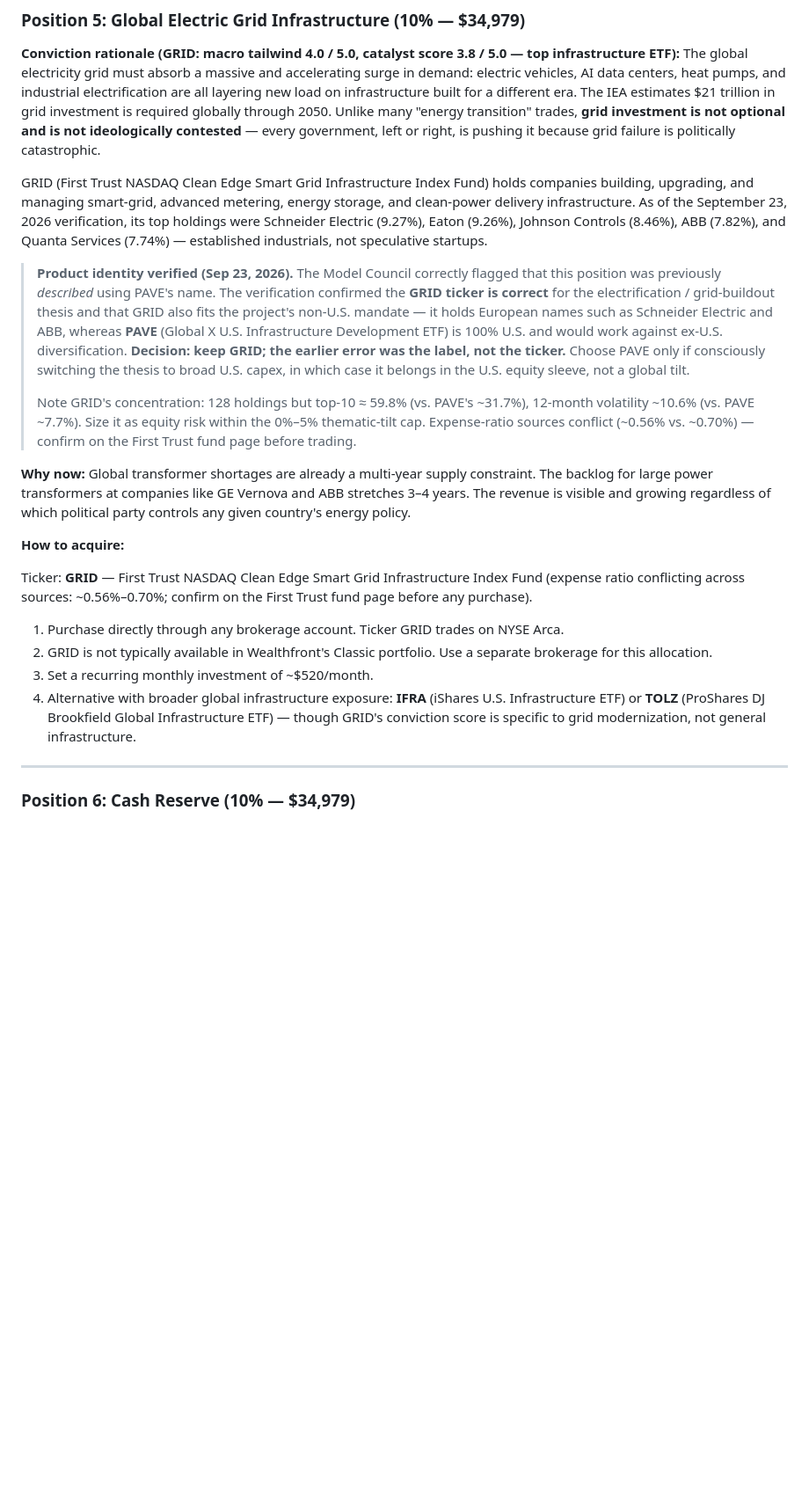
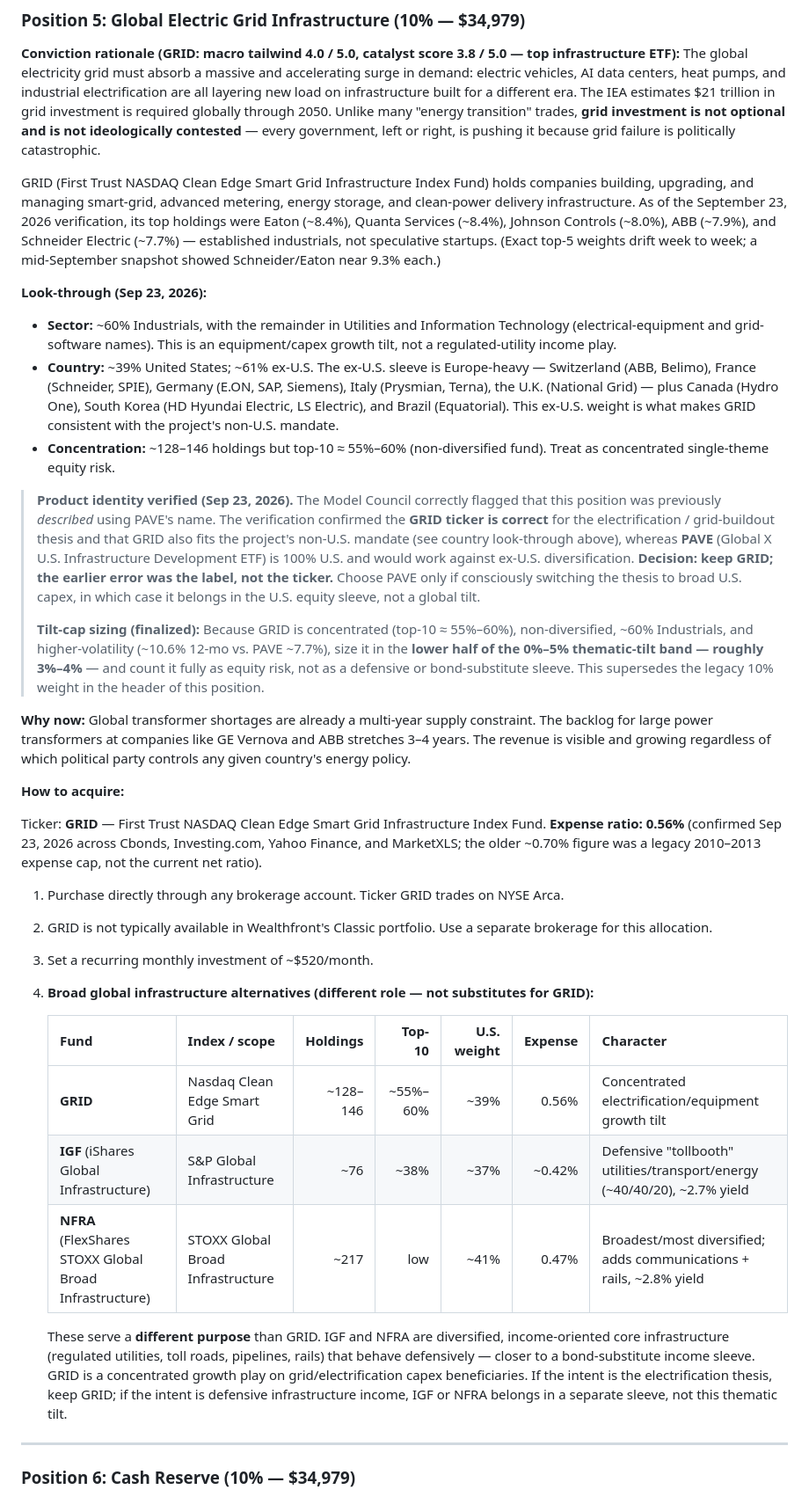
Before and after one commit to kwestrick/Global-Investment-Advisor, a Markdown page: reports/investment_plan_full.md, the part around the change. Shown at 88% size. Rendered like a GitHub page; blank space fills up the shorter version.

```diff
--- a/reports/investment_plan_full.md
+++ b/reports/investment_plan_full.md
@@ -452,22 +452,36 @@ Within this allocation, **Japan merits attention** (EWJ conviction 3.61):
 
 **Conviction rationale (GRID: macro tailwind 4.0 / 5.0, catalyst score 3.8 / 5.0 — top infrastructure ETF):** The global electricity grid must absorb a massive and accelerating surge in demand: electric vehicles, AI data centers, heat pumps, and industrial electrification are all layering new load on infrastructure built for a different era. The IEA estimates $21 trillion in grid investment is required globally through 2050. Unlike many "energy transition" trades, **grid investment is not optional and is not ideologically contested** — every government, left or right, is pushing it because grid failure is politically catastrophic.
 
-GRID (First Trust NASDAQ Clean Edge Smart Grid Infrastructure Index Fund) holds companies building, upgrading, and managing smart-grid, advanced metering, energy storage, and clean-power delivery infrastructure. As of the September 23, 2026 verification, its top holdings were Schneider Electric (9.27%), Eaton (9.26%), Johnson Controls (8.46%), ABB (7.82%), and Quanta Services (7.74%) — established industrials, not speculative startups.
+GRID (First Trust NASDAQ Clean Edge Smart Grid Infrastructure Index Fund) holds companies building, upgrading, and managing smart-grid, advanced metering, energy storage, and clean-power delivery infrastructure. As of the September 23, 2026 verification, its top holdings were Eaton (~8.4%), Quanta Services (~8.4%), Johnson Controls (~8.0%), ABB (~7.9%), and Schneider Electric (~7.7%) — established industrials, not speculative startups. (Exact top-5 weights drift week to week; a mid-September snapshot showed Schneider/Eaton near 9.3% each.)
 
-> **Product identity verified (Sep 23, 2026).** The Model Council correctly flagged that this position was previously *described* using PAVE's name. The verification confirmed the **GRID ticker is correct** for the electrification / grid-buildout thesis and that GRID also fits the project's non-U.S. mandate — it holds European names such as Schneider Electric and ABB, whereas **PAVE** (Global X U.S. Infrastructure Development ETF) is 100% U.S. and would work against ex-U.S. diversification. **Decision: keep GRID; the earlier error was the label, not the ticker.** Choose PAVE only if consciously switching the thesis to broad U.S. capex, in which case it belongs in the U.S. equity sleeve, not a global tilt.
+**Look-through (Sep 23, 2026):**
+
+- **Sector:** ~60% Industrials, with the remainder in Utilities and Information Technology (electrical-equipment and grid-software names). This is an equipment/capex growth tilt, not a regulated-utility income play.
+- **Country:** ~39% United States; ~61% ex-U.S. The ex-U.S. sleeve is Europe-heavy — Switzerland (ABB, Belimo), France (Schneider, SPIE), Germany (E.ON, SAP, Siemens), Italy (Prysmian, Terna), the U.K. (National Grid) — plus Canada (Hydro One), South Korea (HD Hyundai Electric, LS Electric), and Brazil (Equatorial). This ex-U.S. weight is what makes GRID consistent with the project's non-U.S. mandate.
+- **Concentration:** ~128–146 holdings but top-10 ≈ 55%–60% (non-diversified fund). Treat as concentrated single-theme equity risk.
+
+> **Product identity verified (Sep 23, 2026).** The Model Council correctly flagged that this position was previously *described* using PAVE's name. The verification confirmed the **GRID ticker is correct** for the electrification / grid-buildout thesis and that GRID also fits the project's non-U.S. mandate (see country look-through above), whereas **PAVE** (Global X U.S. Infrastructure Development ETF) is 100% U.S. and would work against ex-U.S. diversification. **Decision: keep GRID; the earlier error was the label, not the ticker.** Choose PAVE only if consciously switching the thesis to broad U.S. capex, in which case it belongs in the U.S. equity sleeve, not a global tilt.
 >
-> Note GRID's concentration: 128 holdings but top-10 ≈ 59.8% (vs. PAVE's ~31.7%), 12-month volatility ~10.6% (vs. PAVE ~7.7%). Size it as equity risk within the 0%–5% thematic-tilt cap. Expense-ratio sources conflict (~0.56% vs. ~0.70%) — confirm on the First Trust fund page before trading.
+> **Tilt-cap sizing (finalized):** Because GRID is concentrated (top-10 ≈ 55%–60%), non-diversified, ~60% Industrials, and higher-volatility (~10.6% 12-mo vs. PAVE ~7.7%), size it in the **lower half of the 0%–5% thematic-tilt band — roughly 3%–4%** — and count it fully as equity risk, not as a defensive or bond-substitute sleeve. This supersedes the legacy 10% weight in the header of this position.
 
 **Why now:** Global transformer shortages are already a multi-year supply constraint. The backlog for large power transformers at companies like GE Vernova and ABB stretches 3–4 years. The revenue is visible and growing regardless of which political party controls any given country's energy policy.
 
 **How to acquire:**
 
-Ticker: **GRID** — First Trust NASDAQ Clean Edge Smart Grid Infrastructure Index Fund (expense ratio conflicting across sources: ~0.56%–0.70%; confirm on the First Trust fund page before any purchase).
+Ticker: **GRID** — First Trust NASDAQ Clean Edge Smart Grid Infrastructure Index Fund. **Expense ratio: 0.56%** (confirmed Sep 23, 2026 across Cbonds, Investing.com, Yahoo Finance, and MarketXLS; the older ~0.70% figure was a legacy 2010–2013 expense cap, not the current net ratio).
 
 1. Purchase directly through any brokerage account. Ticker GRID trades on NYSE Arca.
 2. GRID is not typically available in Wealthfront's Classic portfolio. Use a separate brokerage for this allocation.
 3. Set a recurring monthly investment of ~$520/month.
-4. Alternative with broader global infrastructure exposure: **IFRA** (iShares U.S. Infrastructure ETF) or **TOLZ** (ProShares DJ Brookfield Global Infrastructure ETF) — though GRID's conviction score is specific to grid modernization, not general infrastructure.
+4. **Broad global infrastructure alternatives (different role — not substitutes for GRID):**
+
+   | Fund | Index / scope | Holdings | Top-10 | U.S. weight | Expense | Character |
+   |---|---|---:|---:|---:|---:|---|
+   | **GRID** | Nasdaq Clean Edge Smart Grid | ~128–146 | ~55%–60% | ~39% | 0.56% | Concentrated electrification/equipment growth tilt |
+   | **IGF** (iShares Global Infrastructure) | S&P Global Infrastructure | ~76 | ~38% | ~37% | ~0.42% | Defensive "tollbooth" utilities/transport/energy (~40/40/20), ~2.7% yield |
+   | **NFRA** (FlexShares STOXX Global Broad Infrastructure) | STOXX Global Broad Infrastructure | ~217 | low | ~41% | 0.47% | Broadest/most diversified; adds communications + rails, ~2.8% yield |
+
+   These serve a **different purpose** than GRID. IGF and NFRA are diversified, income-oriented core infrastructure (regulated utilities, toll roads, pipelines, rails) that behave defensively — closer to a bond-substitute income sleeve. GRID is a concentrated growth play on grid/electrification capex beneficiaries. If the intent is the electrification thesis, keep GRID; if the intent is defensive infrastructure income, IGF or NFRA belongs in a separate sleeve, not this thematic tilt.
 
 ---
 
```
Also changed, not shown: AGENTS.md (+22 -4 lines), reports/investment_plan_model_council_revised.md (+5 -3 lines).
